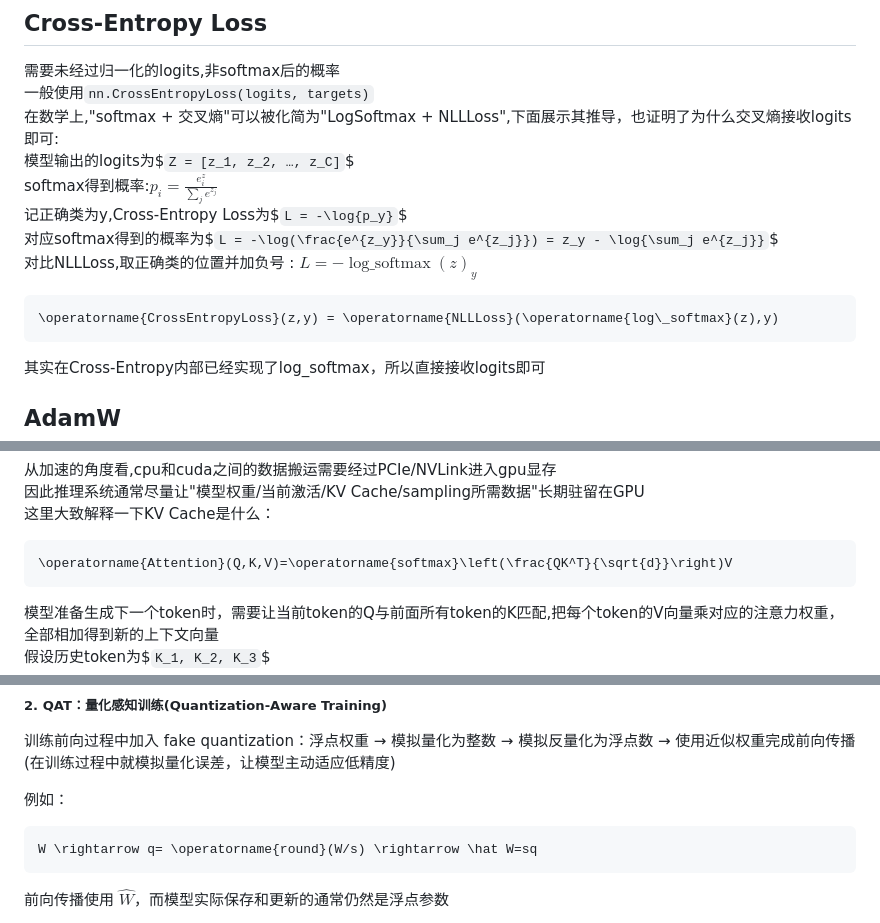
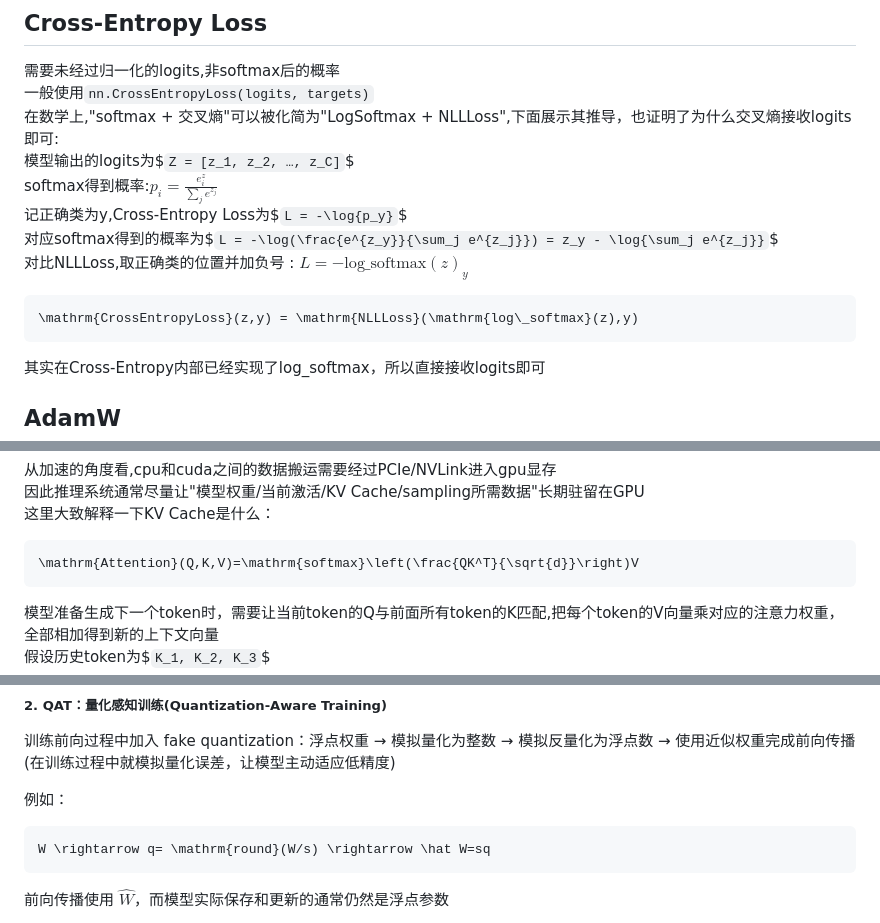
Before and after one commit to FireFly0922/CS_course, a Markdown page: AI_Labs/P0/before_P0.md, 3 parts joined by grey strips. Rendered like a GitHub page.

Commit message:
Fix formatting issues

````diff
--- a/AI_Labs/P0/before_P0.md
+++ b/AI_Labs/P0/before_P0.md
@@ -277,9 +277,9 @@ print("y.grad:", y.grad)
 softmax得到概率:$`p_i = \frac{e^z_i}{\sum_j e^{z_j}}`$\
 记正确类为y,Cross-Entropy Loss为$`L = -\log{p_y}`$\
 对应softmax得到的概率为$`L = -\log(\frac{e^{z_y}}{\sum_j e^{z_j}}) = z_y - \log{\sum_j e^{z_j}}`$\
-对比NLLLoss,取正确类的位置并加负号 : $`L = -\operatorname{log\_softmax}(z)_y`$
+对比NLLLoss,取正确类的位置并加负号 : $`L = -\mathrm{log\_softmax}(z)_y`$
 ```math
-\operatorname{CrossEntropyLoss}(z,y) = \operatorname{NLLLoss}(\operatorname{log\_softmax}(z),y)
+\mathrm{CrossEntropyLoss}(z,y) = \mathrm{NLLLoss}(\mathrm{log\_softmax}(z),y)
 ```
 其实在Cross-Entropy内部已经实现了log_softmax，所以直接接收logits即可
 
@@ -436,7 +436,7 @@ print(x)
 因此推理系统通常尽量让"模型权重/当前激活/KV Cache/sampling所需数据"长期驻留在GPU\
 这里大致解释一下KV Cache是什么：
 ```math
-\operatorname{Attention}(Q,K,V)=\operatorname{softmax}\left(\frac{QK^T}{\sqrt{d}}\right)V
+\mathrm{Attention}(Q,K,V)=\mathrm{softmax}\left(\frac{QK^T}{\sqrt{d}}\right)V
 ```
 模型准备生成下一个token时，需要让当前token的Q与前面所有token的K匹配,把每个token的V向量乘对应的注意力权重，全部相加得到新的上下文向量\
 假设历史token为$`K_1, K_2, K_3`$\
@@ -535,7 +535,7 @@ PTQ 有时需要校准数据，尤其是激活量化；某些纯权重量化只
 
 例如：
 ```math
-W \rightarrow q= \operatorname{round}(W/s) \rightarrow \hat W=sq
+W \rightarrow q= \mathrm{round}(W/s) \rightarrow \hat W=sq
 ```
 
 前向传播使用 $`\hat W`$，而模型实际保存和更新的通常仍然是浮点参数
````
